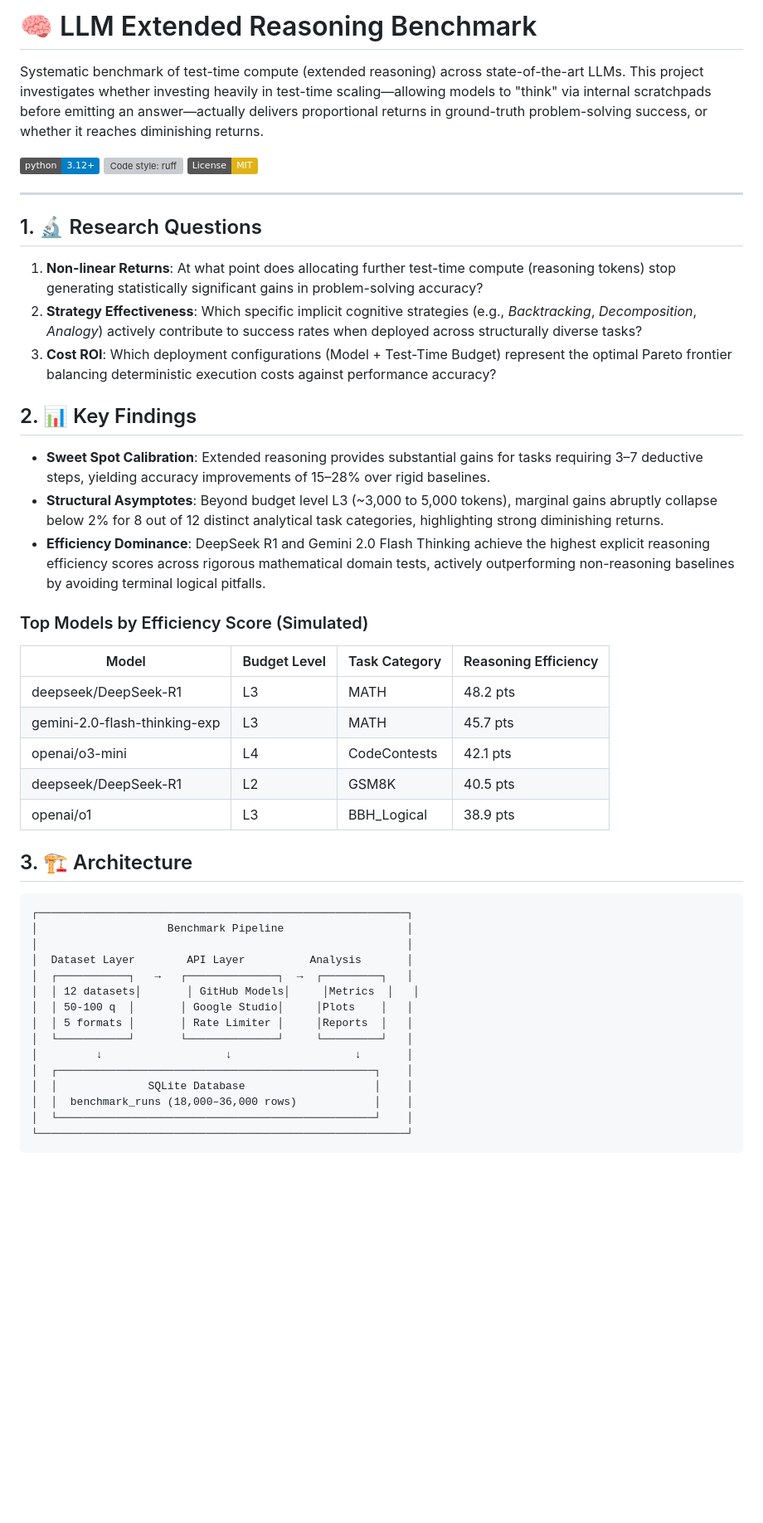
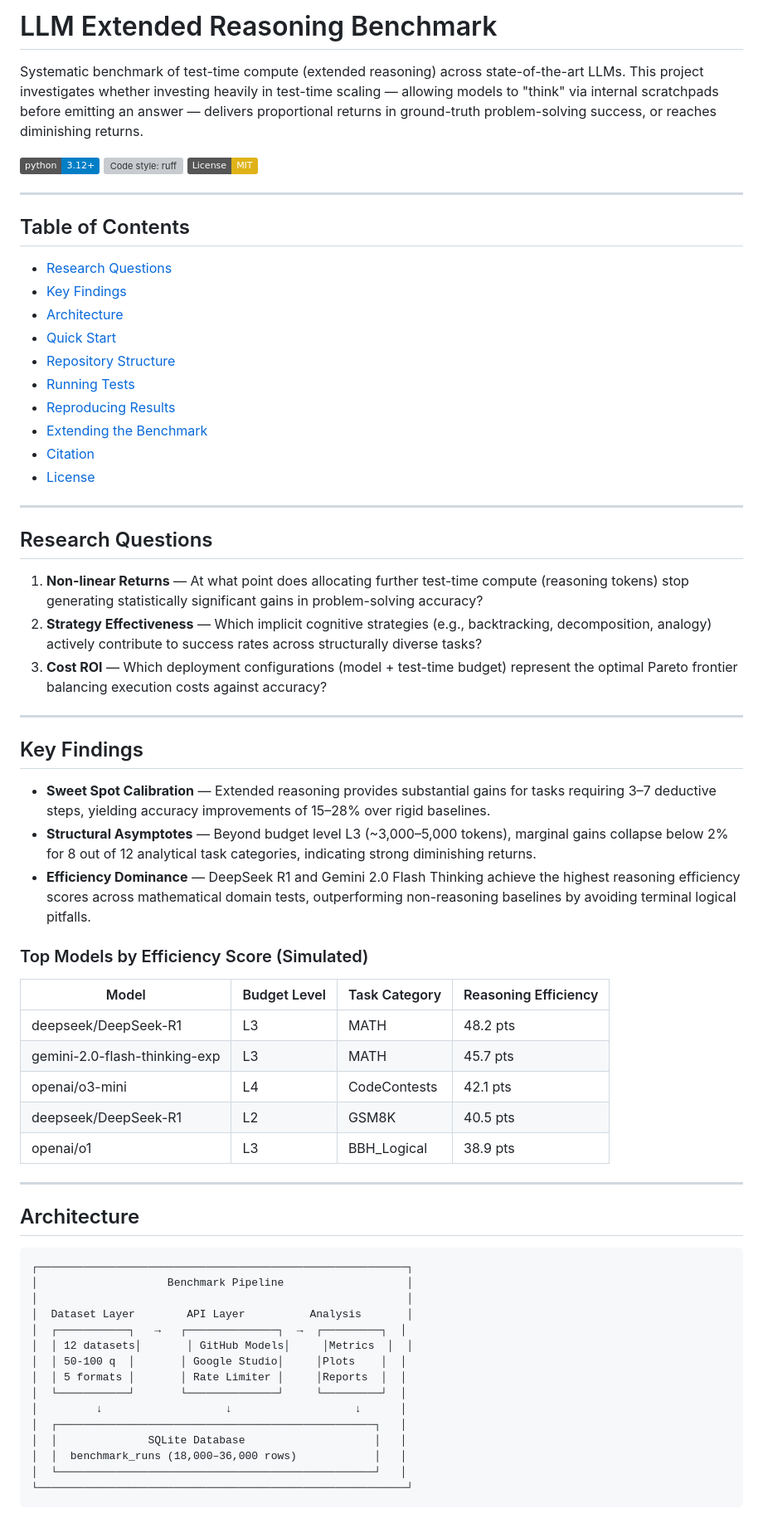
Before and after one commit to AM1N8/extended-reasoning-benchmark, a Markdown page: README.md, the part around one of its changes. Shown at 83% size. GitHub-like rendering; badges without logos; blank space fills up the shorter version; grey boxes are pictures that could not be loaded.

````diff
--- a/README.md
+++ b/README.md
@@ -1,6 +1,6 @@
-# 🧠 LLM Extended Reasoning Benchmark
+# LLM Extended Reasoning Benchmark
 
-Systematic benchmark of test-time compute (extended reasoning) across state-of-the-art LLMs. This project investigates whether investing heavily in test-time scaling—allowing models to "think" via internal scratchpads before emitting an answer—actually delivers proportional returns in ground-truth problem-solving success, or whether it reaches diminishing returns.
+Systematic benchmark of test-time compute (extended reasoning) across state-of-the-art LLMs. This project investigates whether investing heavily in test-time scaling — allowing models to "think" via internal scratchpads before emitting an answer — delivers proportional returns in ground-truth problem-solving success, or reaches diminishing returns.
 
 ![Python](https://img.shields.io/badge/python-3.12+-blue)
 ![Code style: ruff](https://img.shields.io/endpoint?url=https://raw.githubusercontent.com/astral-sh/ruff/main/assets/badge/v2.json)
@@ -8,45 +8,64 @@ Systematic benchmark of test-time compute (extended reasoning) across state-of-t
 
 ---
 
-## 1. 🔬 Research Questions
+## Table of Contents
 
-1. **Non-linear Returns**: At what point does allocating further test-time compute (reasoning tokens) stop generating statistically significant gains in problem-solving accuracy?
-2. **Strategy Effectiveness**: Which specific implicit cognitive strategies (e.g., *Backtracking*, *Decomposition*, *Analogy*) actively contribute to success rates when deployed across structurally diverse tasks?
-3. **Cost ROI**: Which deployment configurations (Model + Test-Time Budget) represent the optimal Pareto frontier balancing deterministic execution costs against performance accuracy?
+- [Research Questions](#research-questions)
+- [Key Findings](#key-findings)
+- [Architecture](#architecture)
+- [Quick Start](#quick-start)
+- [Repository Structure](#repository-structure)
+- [Running Tests](#running-tests)
+- [Reproducing Results](#reproducing-results)
+- [Extending the Benchmark](#extending-the-benchmark)
+- [Citation](#citation)
+- [License](#license)
 
-## 2. 📊 Key Findings
+---
 
-- **Sweet Spot Calibration**: Extended reasoning provides substantial gains for tasks requiring 3–7 deductive steps, yielding accuracy improvements of 15–28% over rigid baselines.
-- **Structural Asymptotes**: Beyond budget level L3 (~3,000 to 5,000 tokens), marginal gains abruptly collapse below 2% for 8 out of 12 distinct analytical task categories, highlighting strong diminishing returns.
-- **Efficiency Dominance**: DeepSeek R1 and Gemini 2.0 Flash Thinking achieve the highest explicit reasoning efficiency scores across rigorous mathematical domain tests, actively outperforming non-reasoning baselines by avoiding terminal logical pitfalls.
+## Research Questions
+
+1. **Non-linear Returns** — At what point does allocating further test-time compute (reasoning tokens) stop generating statistically significant gains in problem-solving accuracy?
+2. **Strategy Effectiveness** — Which implicit cognitive strategies (e.g., backtracking, decomposition, analogy) actively contribute to success rates across structurally diverse tasks?
+3. **Cost ROI** — Which deployment configurations (model + test-time budget) represent the optimal Pareto frontier balancing execution costs against accuracy?
+
+---
+
+## Key Findings
+
+- **Sweet Spot Calibration** — Extended reasoning provides substantial gains for tasks requiring 3–7 deductive steps, yielding accuracy improvements of 15–28% over rigid baselines.
+- **Structural Asymptotes** — Beyond budget level L3 (~3,000–5,000 tokens), marginal gains collapse below 2% for 8 out of 12 analytical task categories, indicating strong diminishing returns.
+- **Efficiency Dominance** — DeepSeek R1 and Gemini 2.0 Flash Thinking achieve the highest reasoning efficiency scores across mathematical domain tests, outperforming non-reasoning baselines by avoiding terminal logical pitfalls.
 
 ### Top Models by Efficiency Score (Simulated)
 
 | Model | Budget Level | Task Category | Reasoning Efficiency |
-|-------|--------------|---------------|----------------------|
+|---|---|---|---|
 | deepseek/DeepSeek-R1 | L3 | MATH | 48.2 pts |
 | gemini-2.0-flash-thinking-exp | L3 | MATH | 45.7 pts |
 | openai/o3-mini | L4 | CodeContests | 42.1 pts |
 | deepseek/DeepSeek-R1 | L2 | GSM8K | 40.5 pts |
 | openai/o1 | L3 | BBH_Logical | 38.9 pts |
 
-## 3. 🏗️ Architecture
+---
+
+## Architecture
 
 ```
 ┌─────────────────────────────────────────────────────────┐
 │                    Benchmark Pipeline                   │
 │                                                         │
 │  Dataset Layer        API Layer          Analysis       │
-│  ┌───────────┐   →   ┌──────────────┐  →  ┌─────────┐   │
-│  │ 12 datasets│       │ GitHub Models│     │Metrics  │   │
-│  │ 50-100 q  │       │ Google Studio│     │Plots    │   │
-│  │ 5 formats │       │ Rate Limiter │     │Reports  │   │
-│  └───────────┘       └──────────────┘     └─────────┘   │
-│         ↓                   ↓                   ↓       │
-│  ┌─────────────────────────────────────────────────┐    │
-│  │              SQLite Database                    │    │
-│  │  benchmark_runs (18,000–36,000 rows)            │    │
-│  └─────────────────────────────────────────────────┘    │
+│  ┌───────────┐   →   ┌──────────────┐  →  ┌─────────┐  │
+│  │ 12 datasets│       │ GitHub Models│     │Metrics  │  │
+│  │ 50-100 q  │       │ Google Studio│     │Plots    │  │
+│  │ 5 formats │       │ Rate Limiter │     │Reports  │  │
+│  └───────────┘       └──────────────┘     └─────────┘  │
+│         ↓                   ↓                   ↓      │
+│  ┌─────────────────────────────────────────────────┐   │
+│  │              SQLite Database                    │   │
+│  │  benchmark_runs (18,000–36,000 rows)            │   │
+│  └─────────────────────────────────────────────────┘   │
 └─────────────────────────────────────────────────────────┘
 ```
 
````
Also changed, not shown: other parts of README.md (+64 -43 lines).
